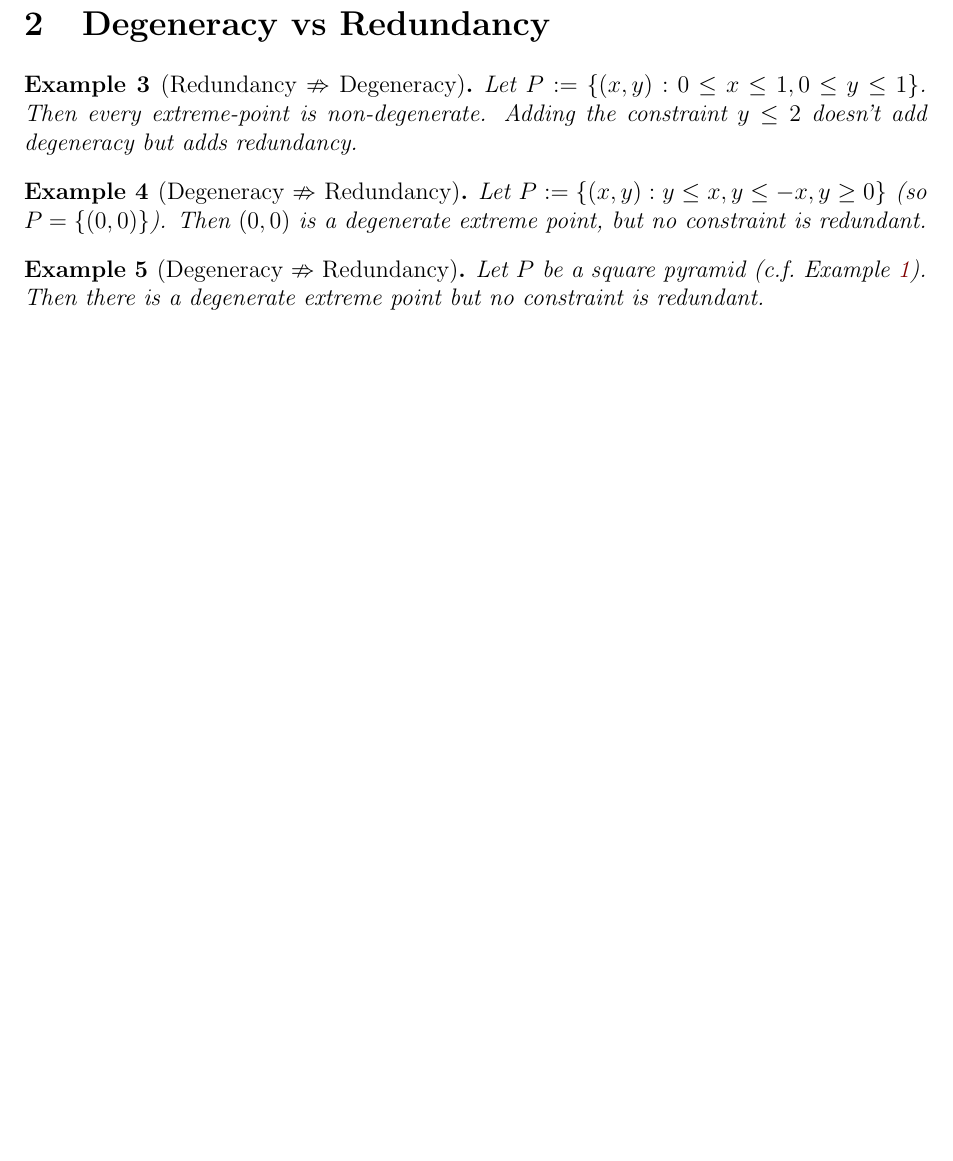
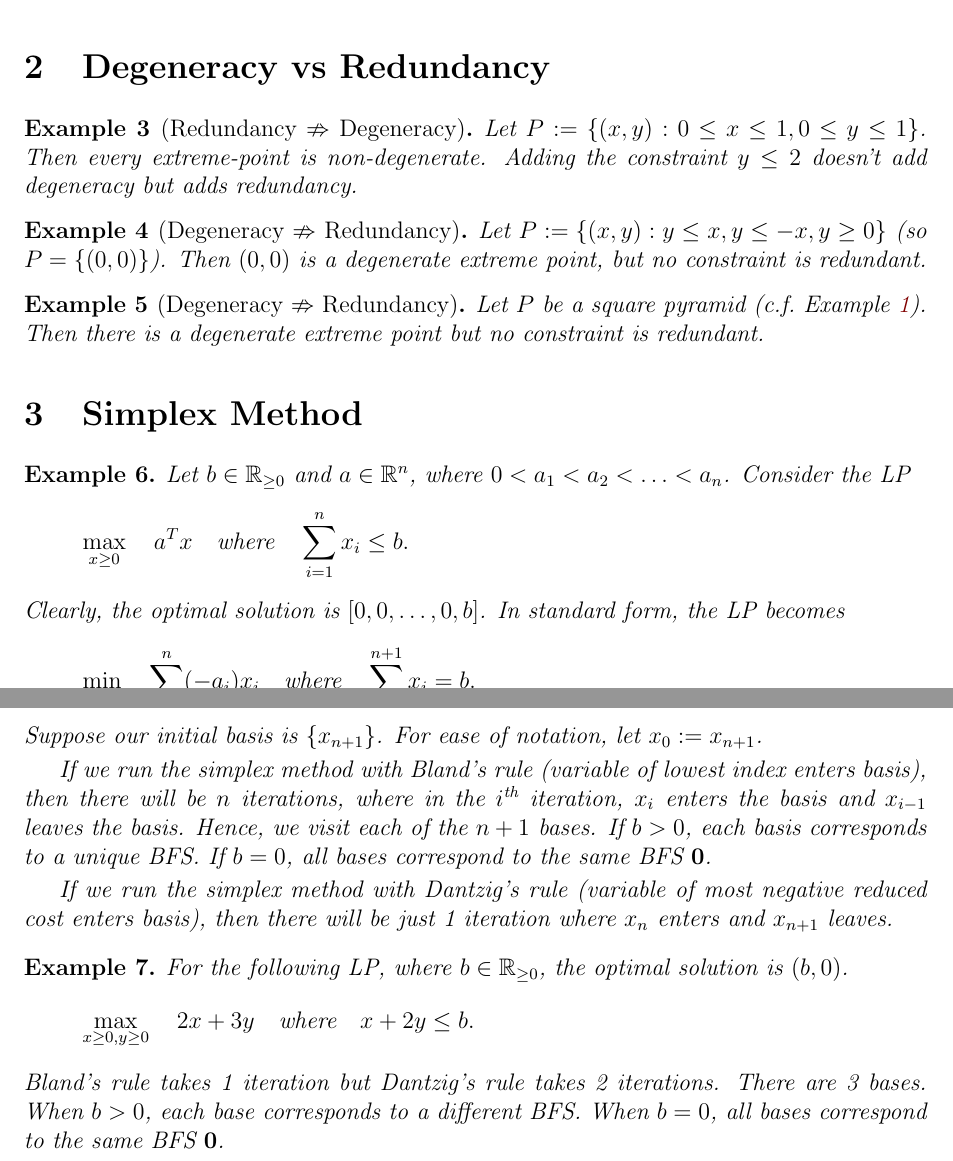
Before and after one commit to sharmaeklavya2/notes-source, a LaTeX problem sheet (src/optimization/lin-prog-examples.tex): part of the page before the commit and two parts of pages 1 and 2 of 2 after it, the two joined at a grey line, cut so that both start at the same text, the shorter picture padded with empty space. Compiled offline with pdfLaTeX.

Commit message:
lin-prog-examples: add single-constraint examples

```diff
--- a/src/optimization/lin-prog-examples.tex
+++ b/src/optimization/lin-prog-examples.tex
@@ -66,6 +66,35 @@ Let $P$ be a square pyramid (c.f.~\cref{ex:pyramid-1}).
 Then there is a degenerate extreme point but no constraint is redundant.
 \end{example}
 
+\section{Simplex Method}
+
+\begin{example}
+Let $b \in \mathbb{R}_{\ge 0}$ and $a \in \mathbb{R}^n$, where $0 < a_1 < a_2 < \ldots < a_n$.
+Consider the LP \[ \max_{x \ge 0}\quad a^Tx \quad\textrm{where}\quad \sum_{i=1}^n x_i \le b. \]
+Clearly, the optimal solution is $[0, 0, \ldots, 0, b]$.
+In standard form, the LP becomes
+\[ \min_{x \ge 0}\quad \sum_{i=1}^n (-a_i)x_i \quad\textrm{where}\quad \sum_{i=1}^{n+1} x_i = b. \]
+Suppose our initial basis is $\{x_{n+1}\}$. For ease of notation, let $x_0 \defeq x_{n+1}$.
+
+If we run the simplex method with Bland's rule (variable of lowest index enters basis),
+then there will be $n$ iterations, where in the $i\Th$ iteration,
+$x_i$ enters the basis and $x_{i-1}$ leaves the basis.
+Hence, we visit each of the $n+1$ bases.
+If $b > 0$, each basis corresponds to a unique BFS.
+If $b = 0$, all bases correspond to the same BFS $\mathbf{0}$.
+
+If we run the simplex method with Dantzig's rule (variable of most negative reduced cost enters basis),
+then there will be just 1 iteration where $x_n$ enters and $x_{n+1}$ leaves.
+\end{example}
+
+\begin{example}
+For the following LP, where $b \in \mathbb{R}_{\ge 0}$, the optimal solution is $(b, 0)$.
+\[ \max_{x \ge 0, y \ge 0}\quad 2x+3y \quad\textrm{where}\quad x + 2y \le b. \]
+Bland's rule takes 1 iteration but Dantzig's rule takes 2 iterations.
+There are 3 bases. When $b > 0$, each base corresponds to a different BFS.
+When $b = 0$, all bases correspond to the same BFS $\mathbf{0}$.
+\end{example}
+
 %\addMyBib{}
 
 \end{document}
```
